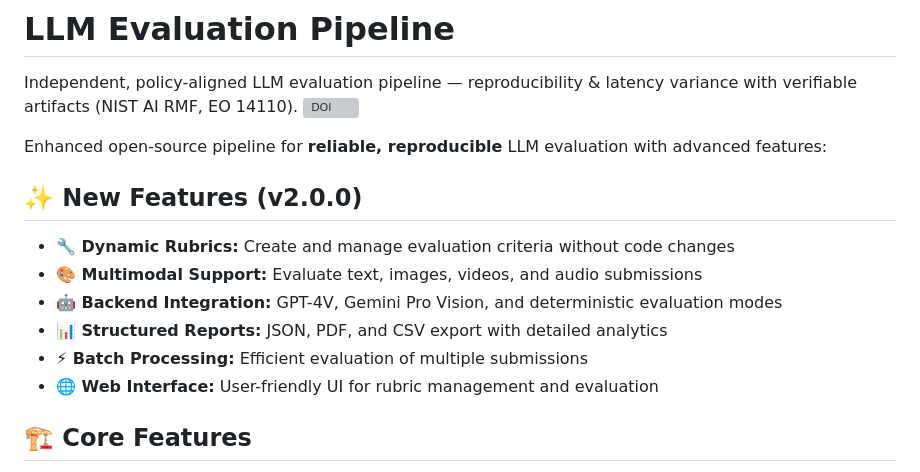
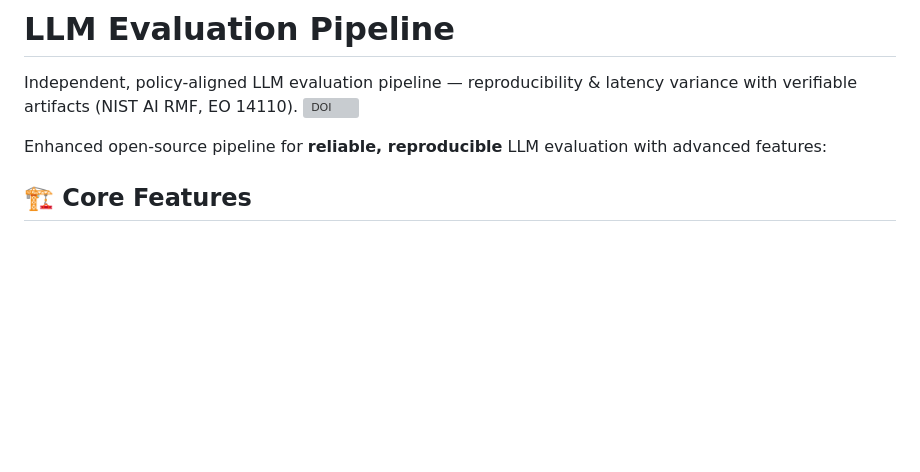
Before and after one commit to lulu410/llm-eval-pipeline, a Markdown page: README.md, the part around the change printed below. Drawn GitHub-style; blank space fills up the shorter version; grey boxes are pictures that could not be loaded.

```diff
--- a/README.md
+++ b/README.md
@@ -5,13 +5,6 @@ Independent, policy-aligned LLM evaluation pipeline — reproducibility &amp; la
 
 Enhanced open-source pipeline for **reliable, reproducible** LLM evaluation with advanced features:
 
-## ✨ New Features (v2.0.0)
-- **🔧 Dynamic Rubrics:** Create and manage evaluation criteria without code changes
-- **🎨 Multimodal Support:** Evaluate text, images, videos, and audio submissions
-- **🤖 Backend Integration:** GPT-4V, Gemini Pro Vision, and deterministic evaluation modes
-- **📊 Structured Reports:** JSON, PDF, and CSV export with detailed analytics
-- **⚡ Batch Processing:** Efficient evaluation of multiple submissions
-- **🌐 Web Interface:** User-friendly UI for rubric management and evaluation
 
 ## 🏗️ Core Features
 - **Deterministic:** Results depend only on `config.yaml` + `examples/input.jsonl` (no external APIs).
```
Also changed, not shown: other parts of README.md (+57 -2 lines).
